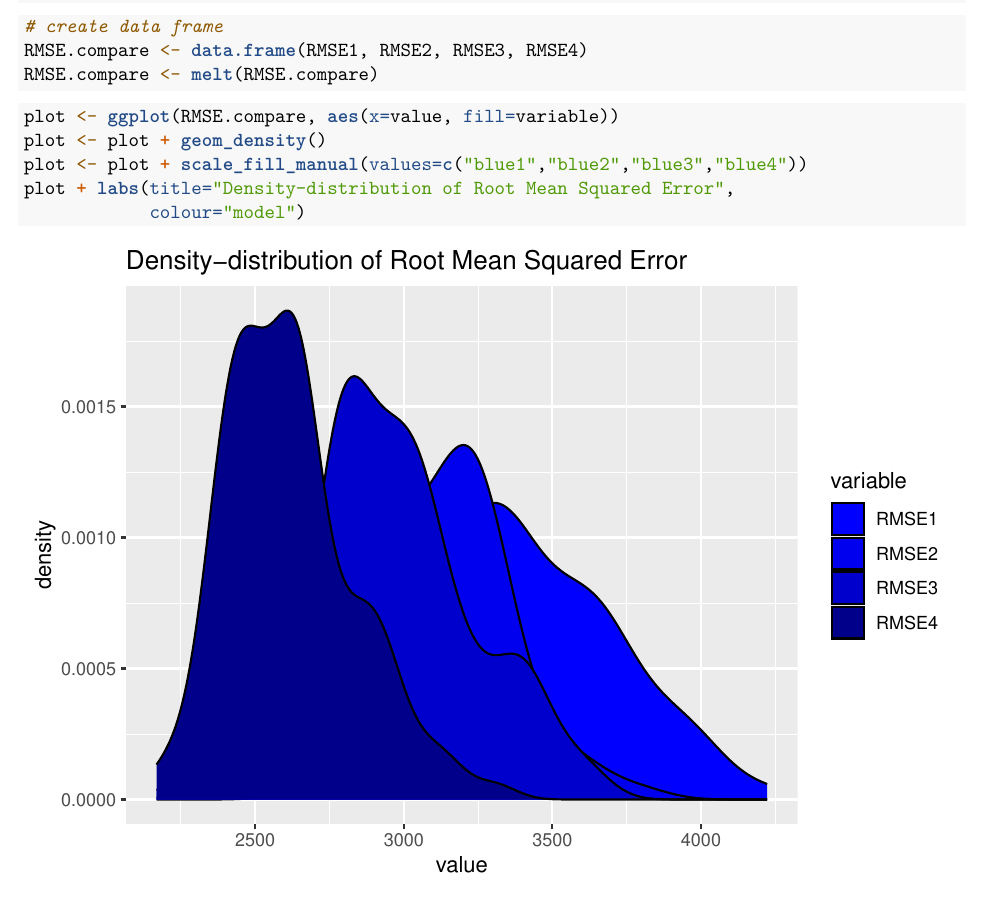
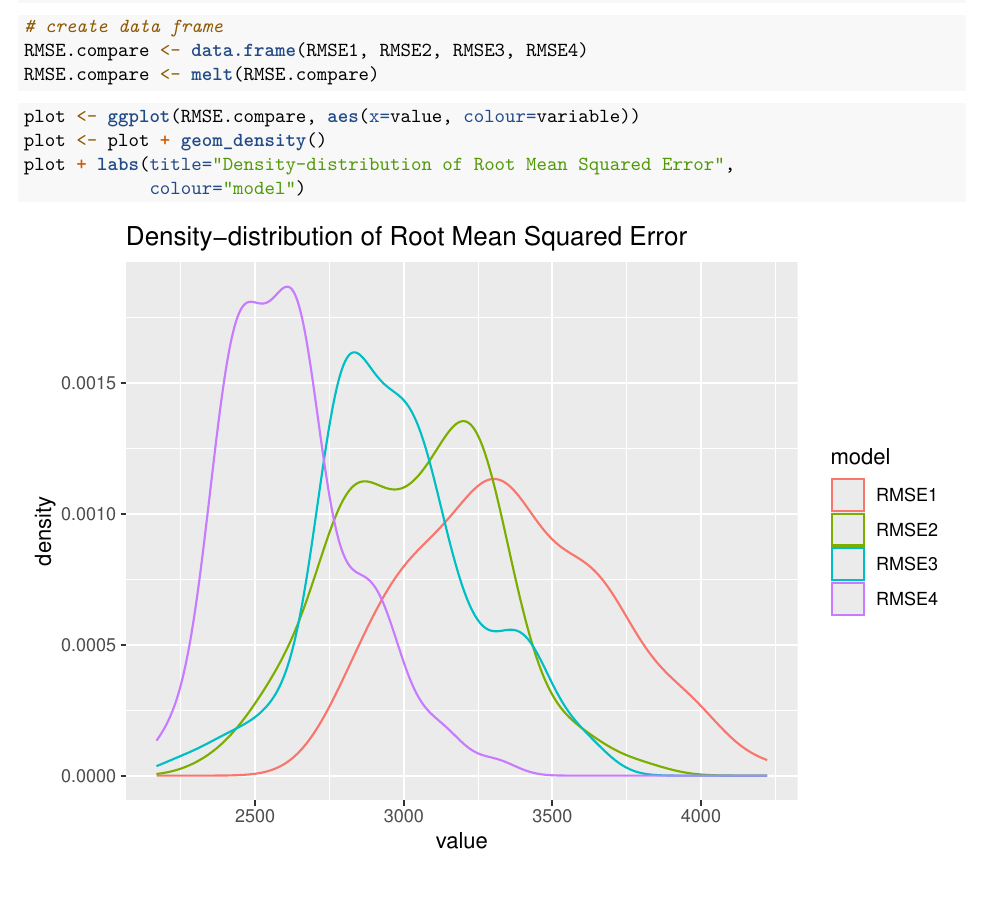
Before and after one commit to philippthienel/hsg-intro-r-a03, an R Markdown document (used_car_prices.Rmd): part of page 20 of 21, cut so that both start at the same text. Rendered offline with R 4.5, knitr and Pandoc, then LaTeX, with nearby package versions; code that draws random numbers runs with fixed seeds of ours.

Commit message:
changed colour of RMSE

````diff
--- a/used_car_prices.Rmd
+++ b/used_car_prices.Rmd
@@ -615,9 +615,8 @@ RMSE.compare <- melt(RMSE.compare)
 ```
 
 ```{r}
-plot <- ggplot(RMSE.compare, aes(x=value, fill=variable))
+plot <- ggplot(RMSE.compare, aes(x=value, colour=variable))
 plot <- plot + geom_density()
-plot <- plot + scale_fill_manual(values=c("blue1","blue2","blue3","blue4"))
 plot + labs(title="Density-distribution of Root Mean Squared Error",
             colour="model")
 ```
````
Also changed, not shown: used_car_prices.pdf.
